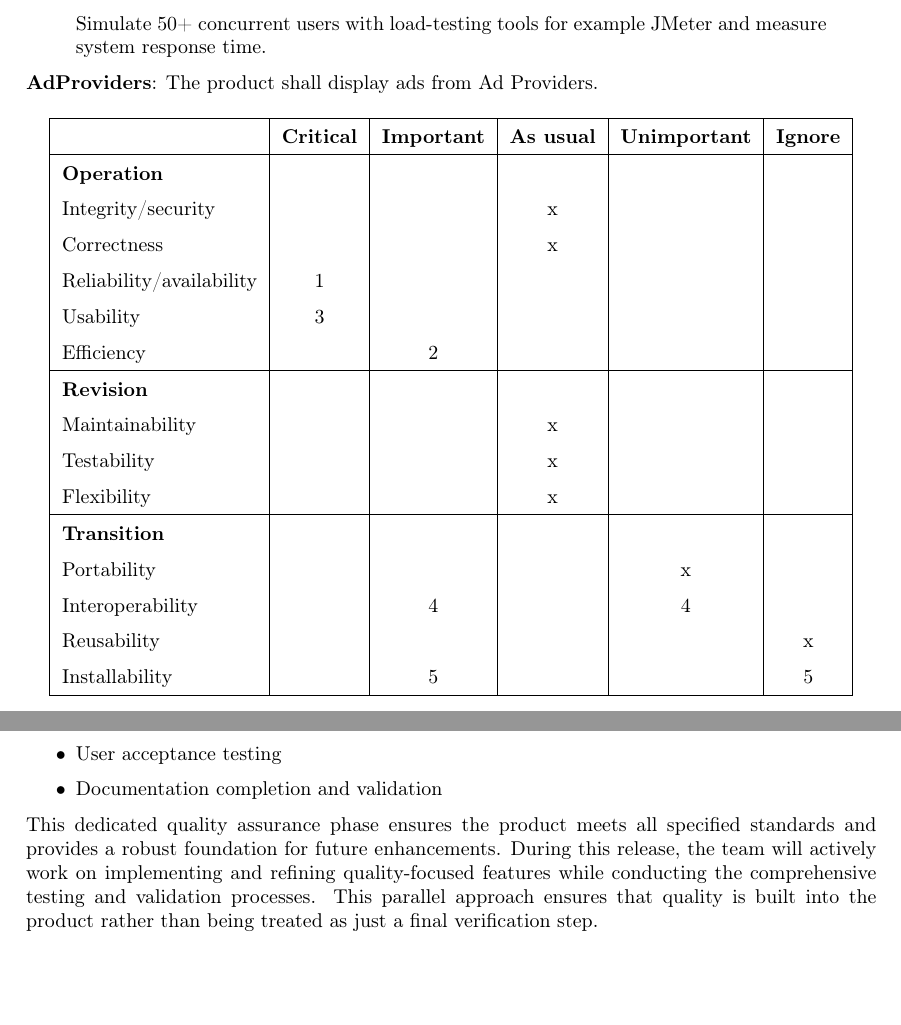
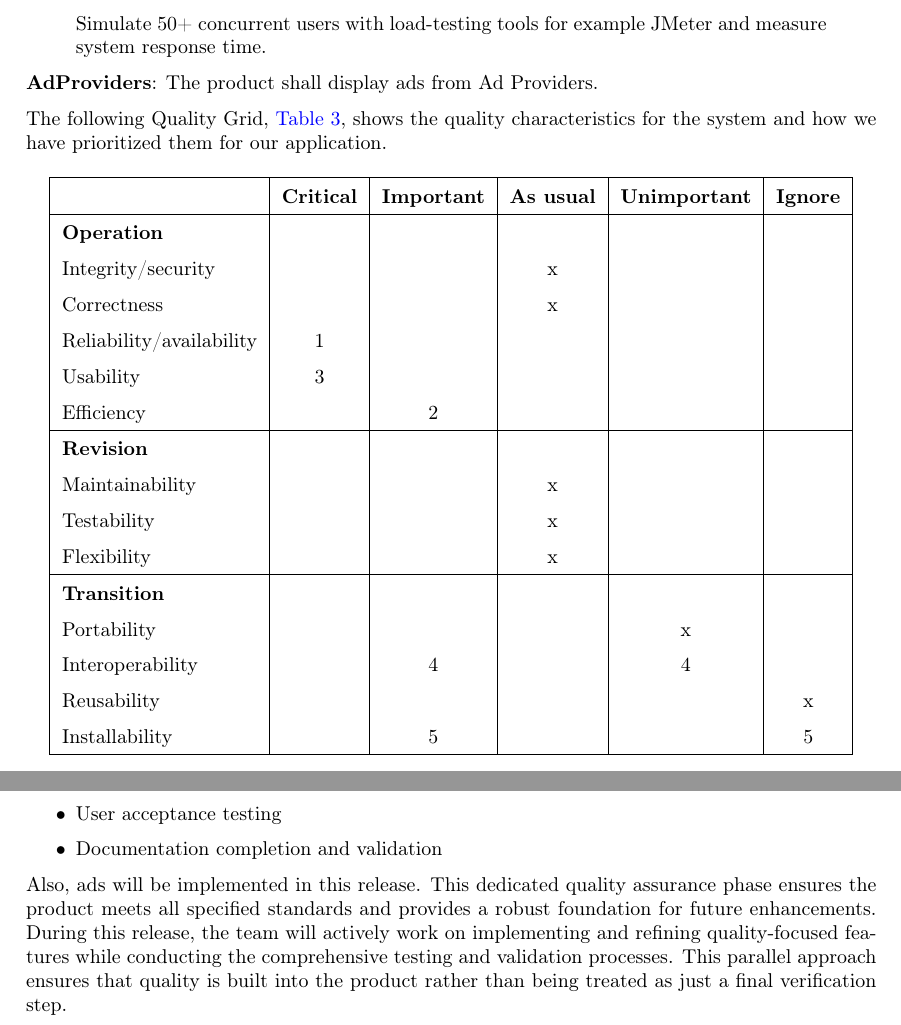
Before and after one commit to andreroxhage/ETSN15-Software-Requirements-Engineering, a LaTeX document (Release 1/SystemRequirements.tex, which reads Release 1/subsections/releasePlan.tex, Release 1/subsections/requirements.tex): two parts of pages 16 and 20 of 20, joined at a grey line, cut so that both start at the same text, the shorter picture padded with empty space. Compiled offline with pdfLaTeX.

Commit message:
quality grid explanations & releasePlan ads update

```diff
--- a/Release 1/subsections/releasePlan.tex
+++ b/Release 1/subsections/releasePlan.tex
@@ -149,4 +149,4 @@ After release R6, a minimal viable product will be available with all core funct
 \item Documentation completion and validation
 \end{itemize}
 
-This dedicated quality assurance phase ensures the product meets all specified standards and provides a robust foundation for future enhancements. During this release, the team will actively work on implementing and refining quality-focused features while conducting the comprehensive testing and validation processes. This parallel approach ensures that quality is built into the product rather than being treated as just a final verification step.
+Also, ads will be implemented in this release. This dedicated quality assurance phase ensures the product meets all specified standards and provides a robust foundation for future enhancements. During this release, the team will actively work on implementing and refining quality-focused features while conducting the comprehensive testing and validation processes. This parallel approach ensures that quality is built into the product rather than being treated as just a final verification step.
--- a/Release 1/subsections/requirements.tex
+++ b/Release 1/subsections/requirements.tex
@@ -277,7 +277,7 @@ Simulate 50+ concurrent users with load-testing tools for example JMeter and mea
 \end{quote}
 \textbf{AdProviders}: The product shall display ads from Ad Providers.
 
-%TODO ADD DESCRIPTION TO FOLLOWING PART
+The following Quality Grid, \autoref{tab:quality_characteristics}, shows the quality characteristics for the system and how we have prioritized them for our application.
 \begin{table}[h]
     \centering
     \renewcommand{\arraystretch}{1.5}
```
Also changed, not shown: Release 1/subsections/requirements.tex (2 more changed lines).
